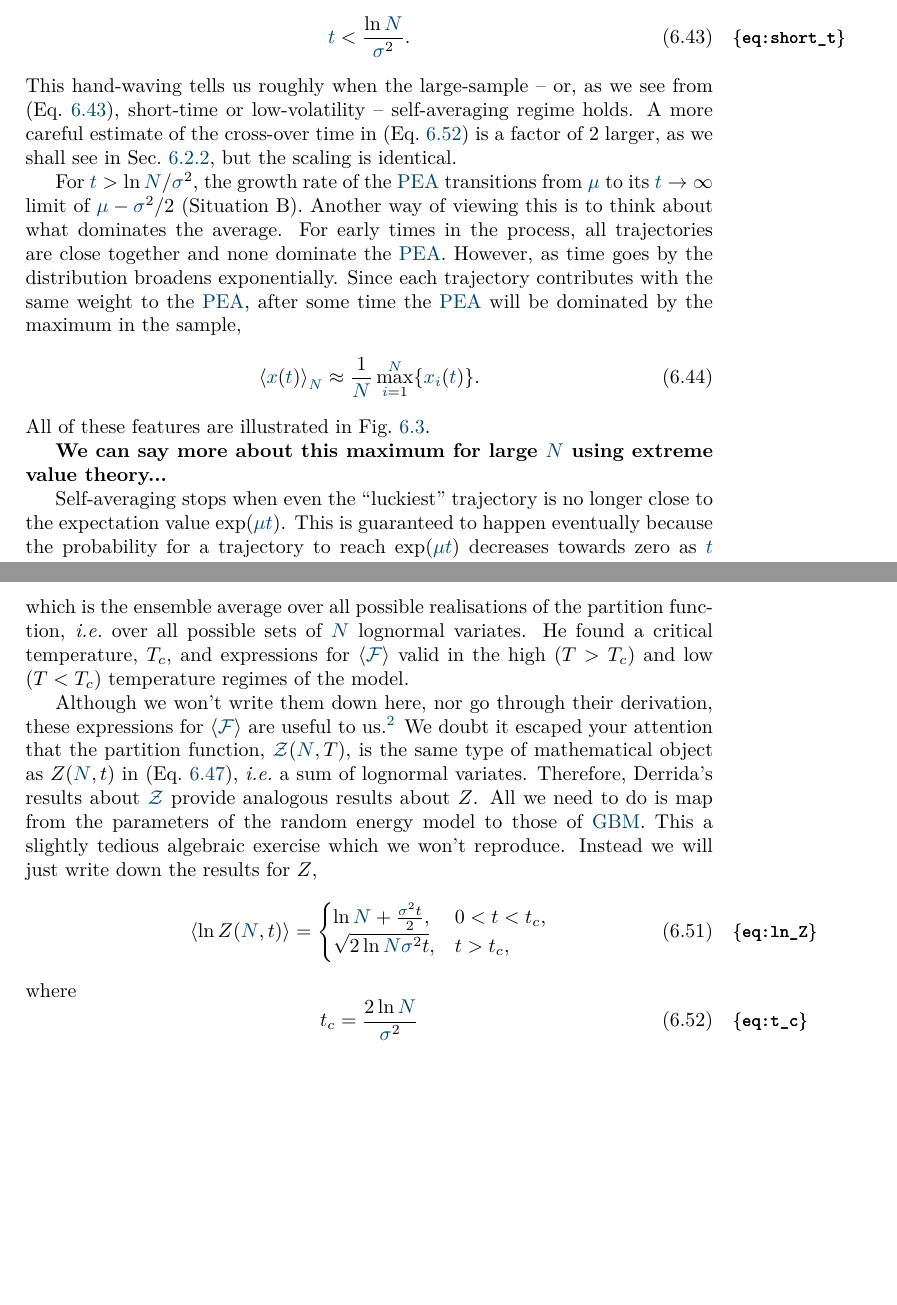
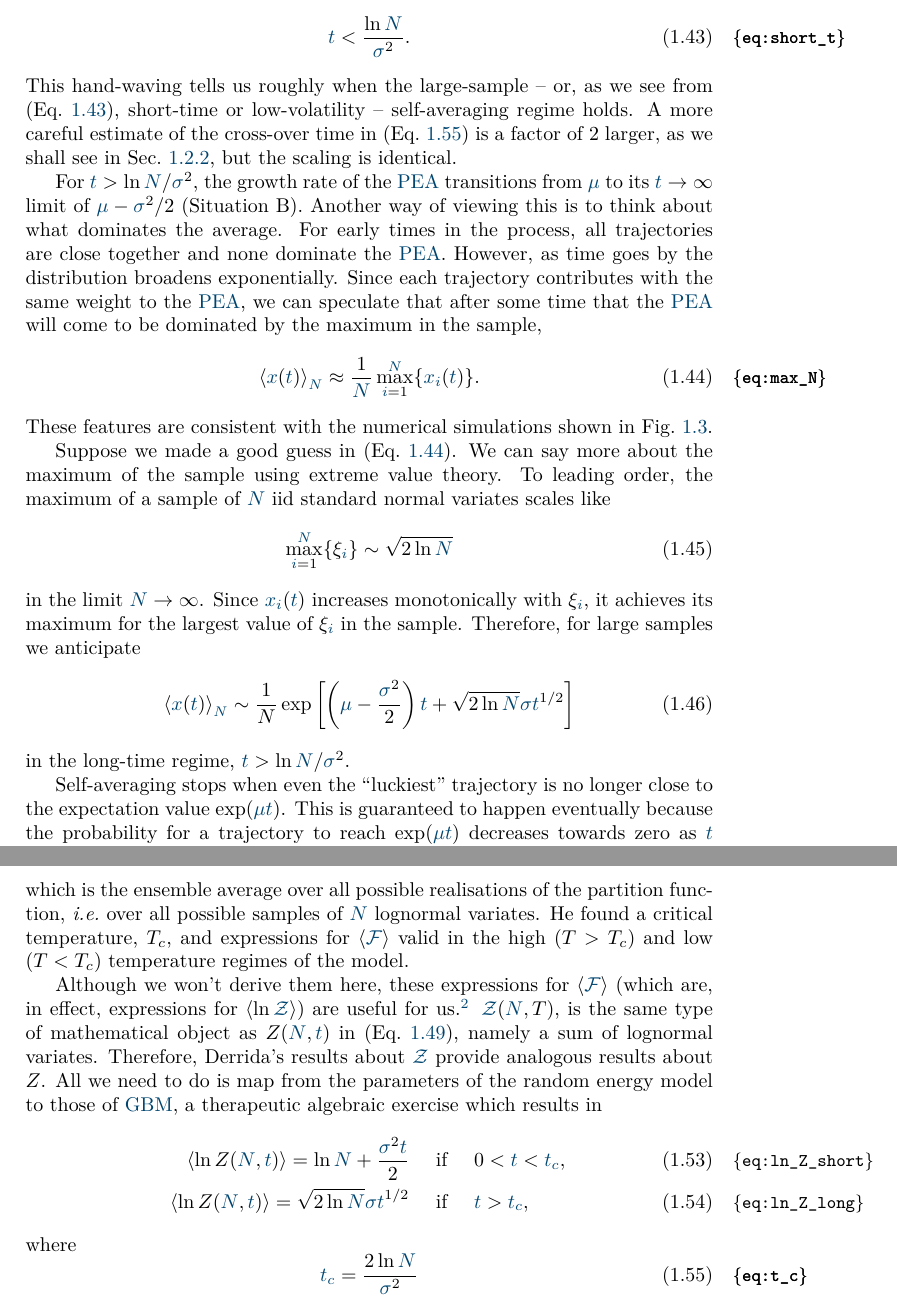
Before and after one commit to JuanSapena/ee_lecture_notes, a LaTeX thesis (main.tex, which reads chapter_people/chapter_people.tex, glossary.tex, preamble.tex): two parts of pages 101 and 104 of 152 before the commit and two parts of pages 16 and 19 of 65 after it, joined at a grey line, cut so that both start at the same text, the shorter picture padded with empty space. Compiled offline with pdfLaTeX.

Commit message:
Added EVT for sample max of GBM

```diff
--- a/chapter_people/chapter_people.tex
+++ b/chapter_people/chapter_people.tex
@@ -454,13 +454,22 @@ If $R \ll 1$, then the \PEA will likely be close to its own expectation value, w
 This hand-waving tells us roughly when the large-sample -- or, as we see from \eref{short_t}, short-time or low-volatility -- self-averaging regime holds. A more careful estimate of the cross-over time in \eref{t_c} is a factor of 2 larger, as we shall see in \secref{REM}, but the scaling is identical.
 
 For $\t>\ln \N/\gsigma^2$, the growth rate of the \PEA transitions from $\gmu$ to its $\t\to\infty$ limit of $\gmu-\gsigma^2/2$ (Situation B).
-Another way of viewing this is to think about what dominates the average. For early times in the process, all trajectories are close together and none dominate the \PEA. However, as time goes by the distribution broadens exponentially. Since each trajectory contributes with the same weight to the \PEA, after some time the \PEA will be dominated by the maximum in the sample,
+Another way of viewing this is to think about what dominates the average. For early times in the process, all trajectories are close together and none dominate the \PEA. However, as time goes by the distribution broadens exponentially. Since each trajectory contributes with the same weight to the \PEA, we can speculate that after some time that the \PEA will come to be dominated by the maximum in the sample,
 \be
 \ave{\x(\t)}_\N \approx \frac{1}{\N}\max_{\gi=1}^\N \{\x_\gi(\t)\}.
+\elabel{max_N}
 \ee
-All of these features are illustrated in \fref{trajectories}.
+These features are consistent with the numerical simulations shown in \fref{trajectories}.
 
-\textbf{We can say more about this maximum for large $\N$ using extreme value theory...}
+Suppose we made a good guess in \eref{max_N}. We can say more about the maximum of the sample using extreme value theory. To leading order, the maximum of a sample of $\N$ iid standard normal variates scales like
+\be
+\max_{\gi=1}^\N \{\xi_\gi\} \sim \sqrt{2\ln\N}
+\ee
+in the limit $\N\to\infty$. Since $\x_\gi(\t)$ increases monotonically with $\xi_\gi$, it achieves its maximum for the largest value of $\xi_\gi$ in the sample. Therefore, for large samples we anticipate
+\be
+\ave{\x(\t)}_\N \sim \frac{1}{N} \exp\left[\left(\gmu-\frac{\gsigma^2}{2}\right)\t + \sqrt{2\ln\N} \gsigma\t^{1/2}\right]
+\ee
+in the long-time regime, $\t>\ln\N/\gsigma^2$.
 
 Self-averaging stops when even the ``luckiest'' trajectory is no longer close to the expectation value $\exp(\gmu \t)$. This is guaranteed to happen eventually because the probability for a trajectory to reach $\exp(\gmu \t)$ decreases towards zero as $\t$ grows, as we saw in \secref{condensation}. Naturally, this takes longer for larger samples, which have more chances to contain a lucky trajectory.
 
@@ -547,19 +556,15 @@ Derrida studied the expectation value of the free energy,
 \be
 \ave{\mF} = -T\ave{\ln\mZ},
 \ee
-which is the ensemble average over all possible realisations of the partition function, \ie over all possible sets of $\N$ lognormal variates. He found a critical temperature, $T_c$, and expressions for $\ave{\mF}$ valid in the high ($T>T_c$) and low ($T<T_c$) temperature regimes of the model.
+which is the ensemble average over all possible realisations of the partition function, \ie over all possible samples of $\N$ lognormal variates. He found a critical temperature, $T_c$, and expressions for $\ave{\mF}$ valid in the high ($T>T_c$) and low ($T<T_c$) temperature regimes of the model.
 
-Although we won't write them down here, nor go through their derivation, these expressions for $\ave{\mF}$ are useful to us.\footnote{If you are interested in the derivation, Derrida's original papers \cite{Derrida1980,Derrida1981} are less impenetrable than most. If you are still stuck, the random energy model appears in many statistical physics courses and good notes can be found by searching online.} We doubt it escaped your attention that the partition function, $\mZ(\N,T)$, is the same type of mathematical object as $Z(\N,t)$ in \eref{PEA_Z}, \ie a sum of lognormal variates. Therefore, Derrida's results about $\mZ$ provide analogous results about $Z$. All we need to do is map from the parameters of the random energy model to those of \GBM. This a slightly tedious algebraic exercise which we won't reproduce. Instead we will just write down the results for $Z$,
-\be
-\ave{\ln Z(\N,t)} =
-\begin{cases}
-\ln\N + \frac{\gsigma^2 t}{2}, & 0 < t < t_c, \\
-\sqrt{2 \ln\N \gsigma^2 t}, & t > t_c,
-\end{cases}
-\elabel{ln_Z}
-\ee
+Although we won't derive them here, these expressions for $\ave{\mF}$ (which are, in effect, expressions for $\ave{\ln\mZ}$) are useful for us.\footnote{If you are interested in the derivation, Derrida's original papers \cite{Derrida1980,Derrida1981} are more penetrable than most. If you are still stuck, the random energy model is taught in many statistical physics courses and good notes can be found by searching online.} $\mZ(\N,T)$, is the same type of mathematical object as $Z(\N,\t)$ in \eref{PEA_Z}, namely a sum of lognormal variates. Therefore, Derrida's results about $\mZ$ provide analogous results about $Z$. All we need to do is map from the parameters of the random energy model to those of \GBM, a therapeutic algebraic exercise which results in
+\bea
+\ave{\ln Z(\N,\t)} = \ln\N + \frac{\gsigma^2 \t}{2} &\text{ if }& 0 < \t < \tc, \elabel{ln_Z_short}\\
+\ave{\ln Z(\N,\t)} = \sqrt{2 \ln\N} \gsigma \t^{1/2} &\text{ if }& \t > \tc, \elabel{ln_Z_long}
+\eea
 where
 \be
-t_c = \frac{2\ln\N}{\gsigma^2}
+\tc = \frac{2\ln\N}{\gsigma^2}
 \elabel{t_c}
 \ee
--- a/glossary.tex
+++ b/glossary.tex
@@ -491,6 +491,13 @@
  name={\ensuremath{t}},
  description={Time},
  sort=t}
+
+%tc
+\newglossaryentry{tc}{
+ type={symbols},
+ name={\ensuremath{t_c}},
+ description={Critical time scale in the random energy model},
+ sort=tc}
 
 %tn
 \newglossaryentry{t0}{
--- a/preamble.tex
+++ b/preamble.tex
@@ -116,6 +116,7 @@
 \newcommand{\gs}{{\gls{s}}} %dummy variable
 \newcommand{\gsigma}{{\gls{sigma}}}
 \newcommand{\t}{{\gls{t}}}
+\newcommand{\tc}{{\gls{tc}}} % critical time scale in the REM
 \newcommand{\tmax}{{\gls{tmax}}}
 \newcommand{\tn}{{\gls{t0}}}
 \newcommand{\gS}{{\gls{S}}}
```
Also changed, not shown: main.tex (+7 -7 lines), chapter_people/chapter_people.tex (26 more changed lines), 4 other files.
